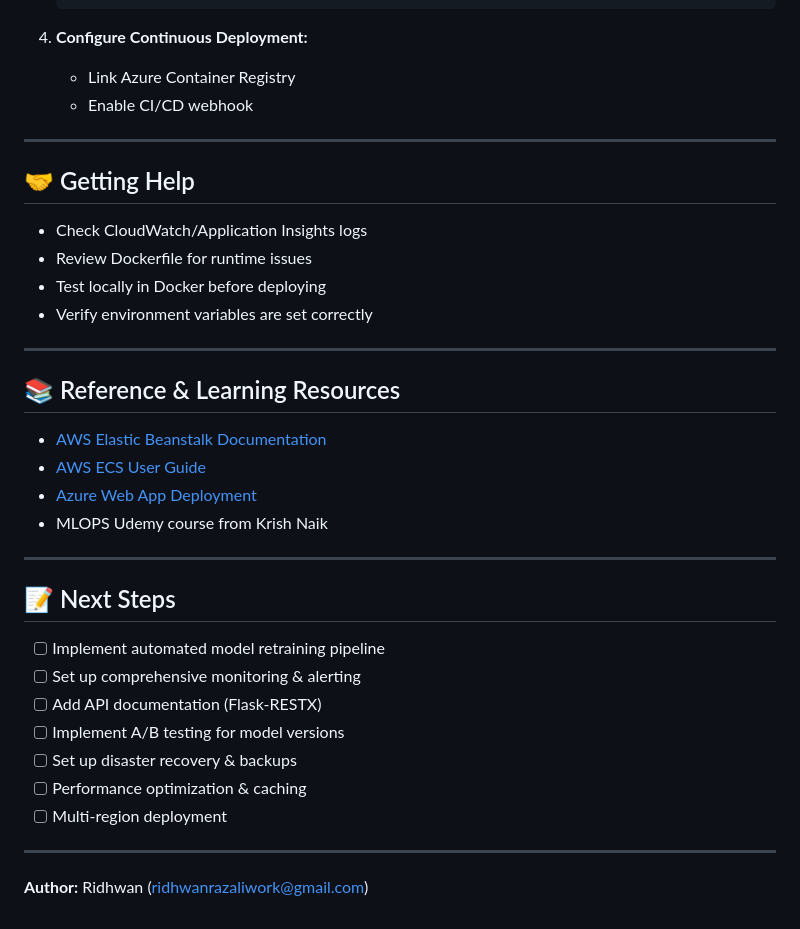
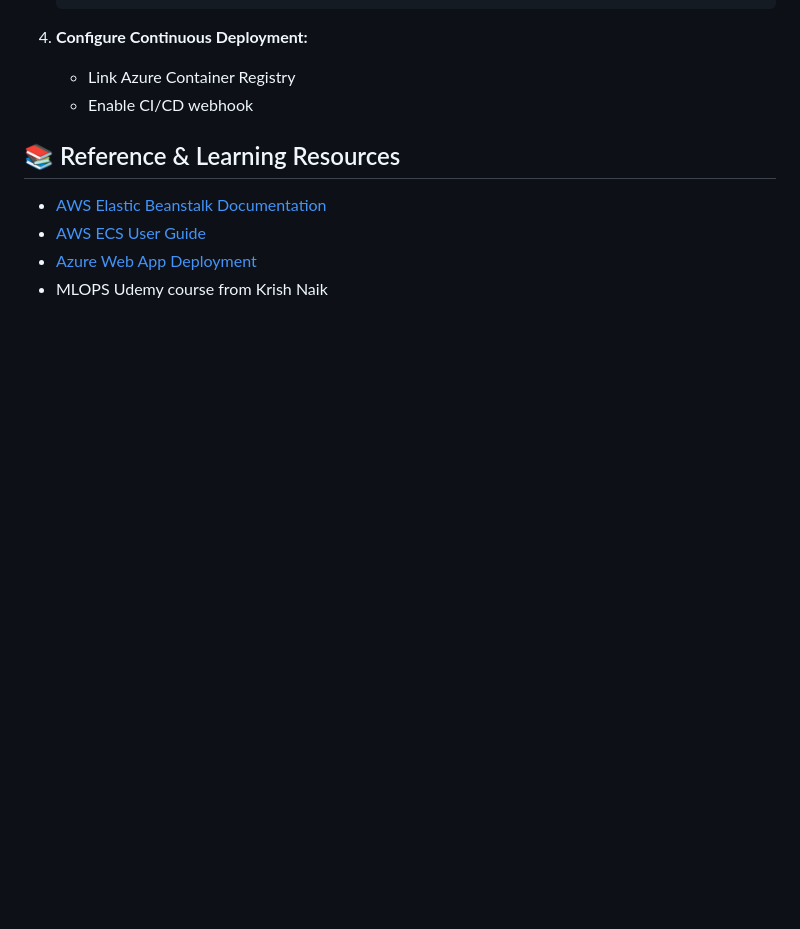
Before and after one commit to ridhwanrazaliwork/AWS_Azure_Webapp_ML, a Markdown page: README.md, the part around the change. GitHub-like rendering; blank space fills up the shorter version.

```diff
--- a/README.md
+++ b/README.md
@@ -301,16 +301,7 @@ docker push <AWS_ACCOUNT_ID>.dkr.ecr.us-east-1.amazonaws.com/student-performance
    - Link Azure Container Registry
    - Enable CI/CD webhook
 
----
 
-## 🤝 Getting Help
-
-- Check CloudWatch/Application Insights logs
-- Review Dockerfile for runtime issues
-- Test locally in Docker before deploying
-- Verify environment variables are set correctly
-
----
 
 ## 📚 Reference & Learning Resources
 
@@ -318,19 +309,3 @@ docker push <AWS_ACCOUNT_ID>.dkr.ecr.us-east-1.amazonaws.com/student-performance
 - [AWS ECS User Guide](https://docs.aws.amazon.com/ecs/)
 - [Azure Web App Deployment](https://learn.microsoft.com/en-us/azure/app-service/)
 - MLOPS Udemy course from Krish Naik
-
----
-
-## 📝 Next Steps
-
-- [ ] Implement automated model retraining pipeline
-- [ ] Set up comprehensive monitoring & alerting
-- [ ] Add API documentation (Flask-RESTX)
-- [ ] Implement A/B testing for model versions
-- [ ] Set up disaster recovery & backups
-- [ ] Performance optimization & caching
-- [ ] Multi-region deployment
-
----
-
-**Author:** Ridhwan (ridhwanrazaliwork@gmail.com)
```
